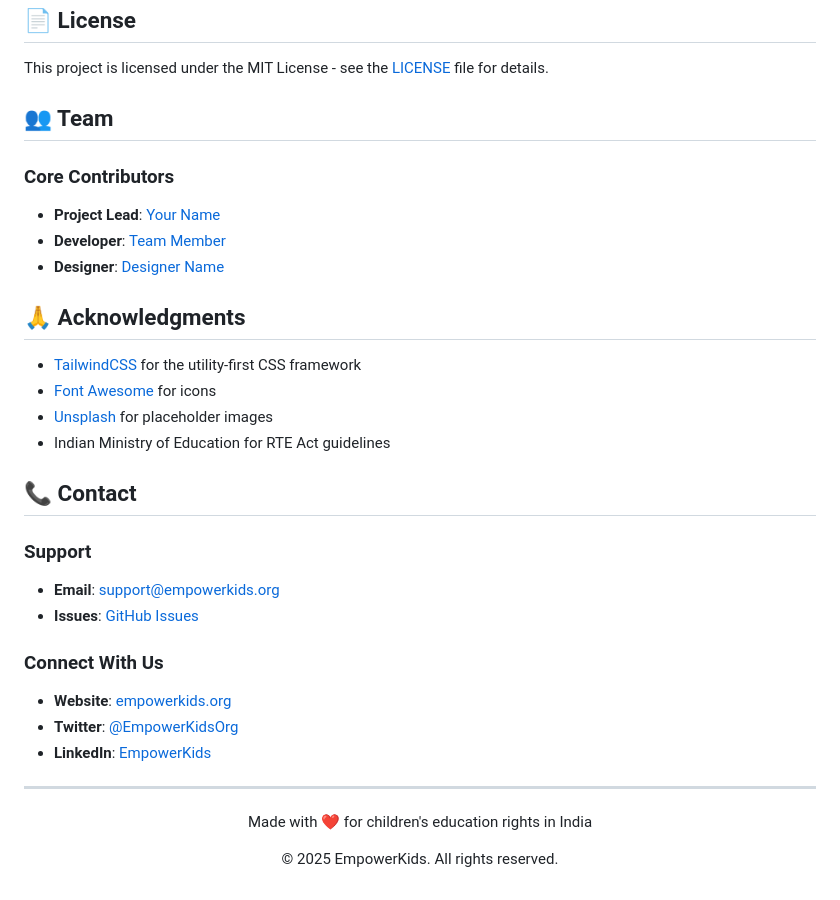
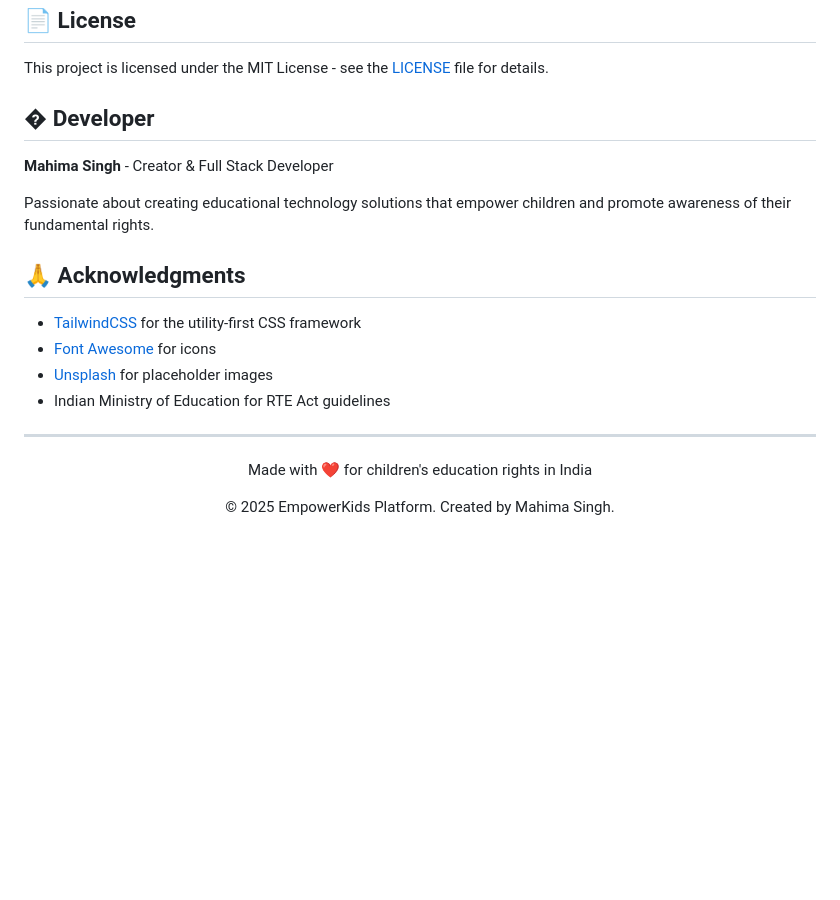
Before and after one commit to Mahima2445/EmpowerKids-Gamified-Platform-For-Child-Rights, a Markdown page: README.md, the part around the change. Drawn GitHub-style; blank space fills up the shorter version.

Commit message:
Update README: Remove contact section and update team info for Mahima Singh

```diff
--- a/README.md
+++ b/README.md
@@ -311,12 +311,11 @@ We welcome contributions! Please see our [Contributing Guide](CONTRIBUTING.md) f
 
 This project is licensed under the MIT License - see the [LICENSE](LICENSE) file for details.
 
-## 👥 Team
+## � Developer
 
-### Core Contributors
-- **Project Lead**: [Your Name](https://github.com/your-username)
-- **Developer**: [Team Member](https://github.com/member-username)
-- **Designer**: [Designer Name](https://github.com/designer-username)
+**Mahima Singh** - Creator & Full Stack Developer
+
+Passionate about creating educational technology solutions that empower children and promote awareness of their fundamental rights.
 
 ## 🙏 Acknowledgments
 
@@ -325,20 +324,9 @@ This project is licensed under the MIT License - see the [LICENSE](LICENSE) file
 - [Unsplash](https://unsplash.com/) for placeholder images
 - Indian Ministry of Education for RTE Act guidelines
 
-## 📞 Contact
-
-### Support
-- **Email**: support@empowerkids.org
-- **Issues**: [GitHub Issues](https://github.com/your-username/empowerkids-platform/issues)
-
-### Connect With Us
-- **Website**: [empowerkids.org](https://empowerkids.org)
-- **Twitter**: [@EmpowerKidsOrg](https://twitter.com/empowerkidsorg)
-- **LinkedIn**: [EmpowerKids](https://linkedin.com/company/empowerkids)
-
 ---
 
 <div align="center">
   <p>Made with ❤️ for children's education rights in India</p>
-  <p>© 2025 EmpowerKids. All rights reserved.</p>
+  <p>© 2025 EmpowerKids Platform. Created by Mahima Singh.</p>
 </div>
```
